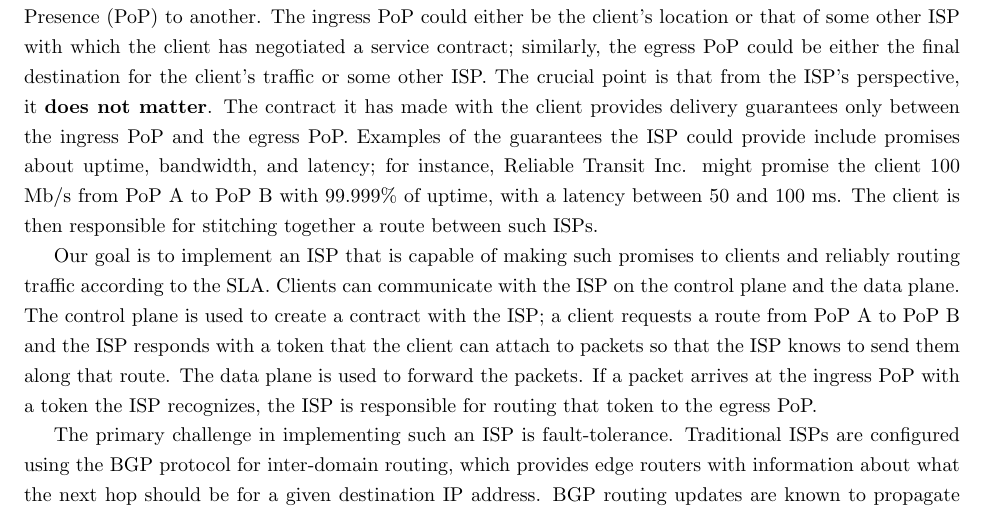
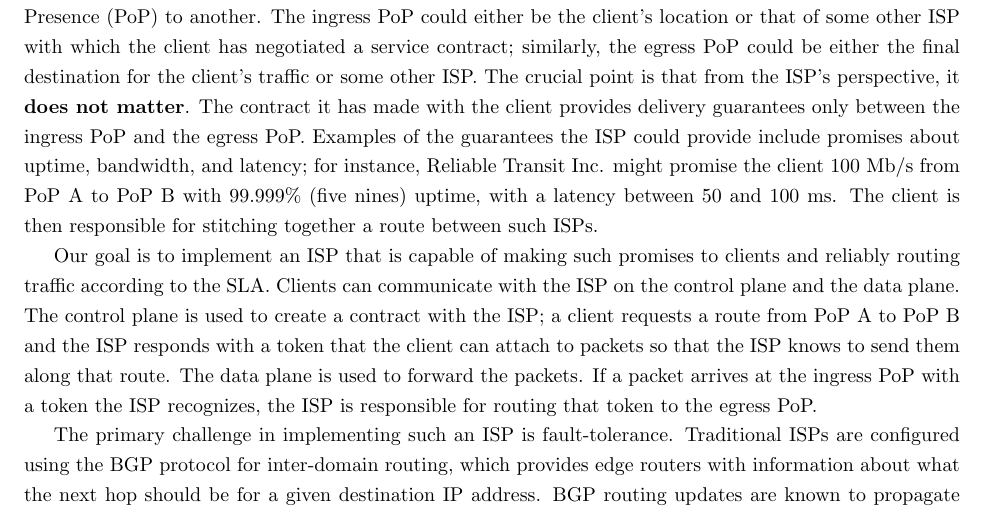
Before and after one commit to dwoos/reliable-isp, a LaTeX document (5page.tex): part of page 1 of 9, cut so that both start at the same text. Compiled offline with pdfLaTeX.

Commit message:
five nines

```diff
--- a/5page.tex
+++ b/5page.tex
@@ -39,7 +39,7 @@ provides delivery guarantees only between the ingress PoP and the
 egress PoP. Examples of the guarantees the ISP could provide include
 promises about uptime, bandwidth, and latency; for instance, Reliable
 Transit Inc. might promise the client 100 Mb/s from PoP A to PoP B
-with 99.999\% of uptime, with a latency between 50 and 100 ms. The client
+with 99.999\% (five nines) uptime, with a latency between 50 and 100 ms. The client
 is then responsible for stitching together a route between such ISPs.
 
 Our goal is to implement an ISP that is capable of making such
```
